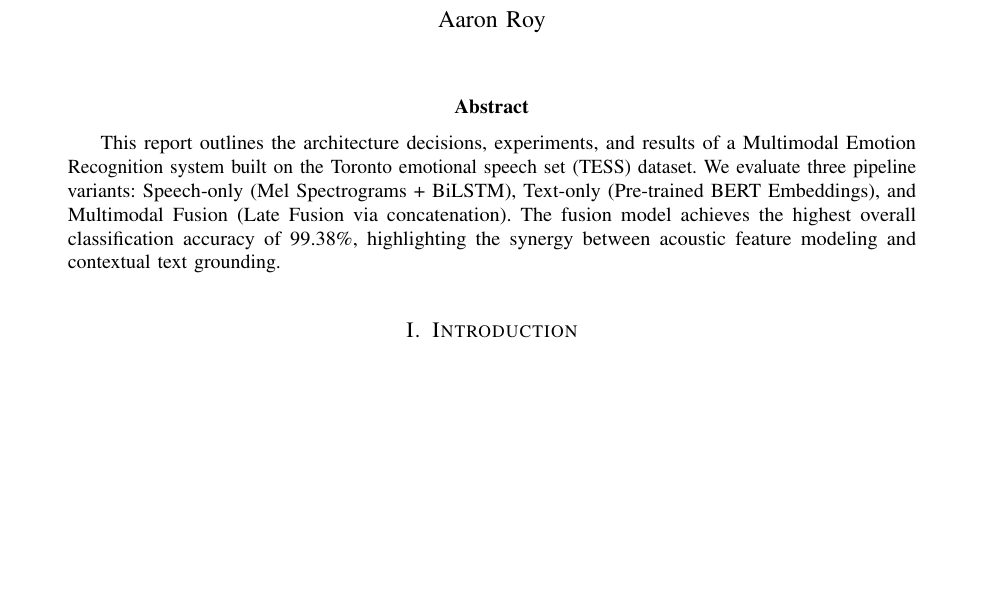
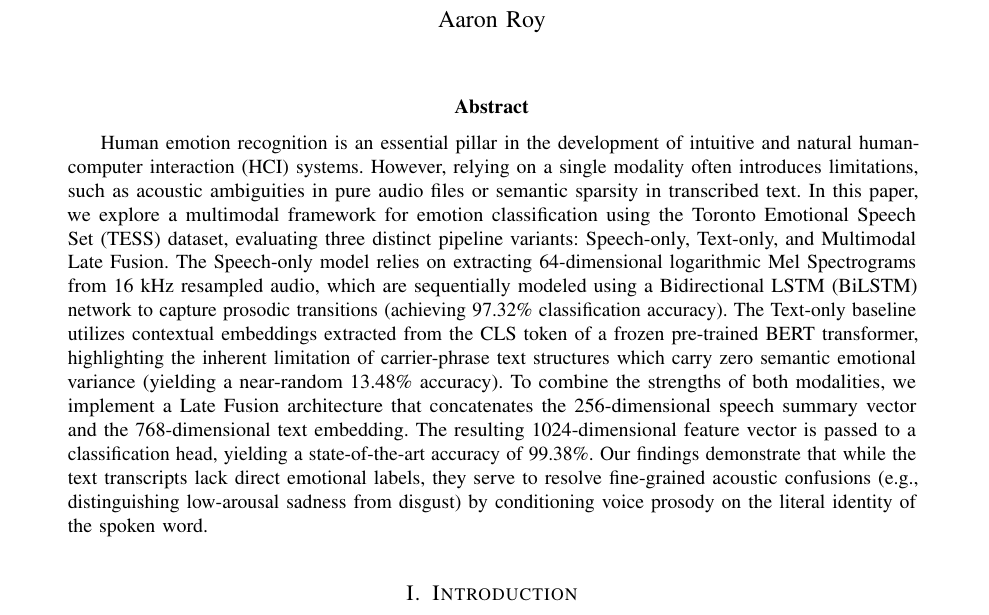
Before and after one commit to aaronroy123/speech_analysis_final, a LaTeX paper (report.tex): part of page 1 of 4, cut so that both start at the same text, the shorter picture padded with empty space. Compiled offline with pdfLaTeX.

Commit message:
Expand LaTeX report abstract in report.tex

```diff
--- a/report.tex
+++ b/report.tex
@@ -28,7 +28,7 @@
 \maketitle
 
 \begin{abstract}
-This report outlines the architecture decisions, experiments, and results of a Multimodal Emotion Recognition system built on the Toronto emotional speech set (TESS) dataset. We evaluate three pipeline variants: Speech-only (Mel Spectrograms + BiLSTM), Text-only (Pre-trained BERT Embeddings), and Multimodal Fusion (Late Fusion via concatenation). The fusion model achieves the highest overall classification accuracy of 99.38\%, highlighting the synergy between acoustic feature modeling and contextual text grounding.
+Human emotion recognition is an essential pillar in the development of intuitive and natural human-computer interaction (HCI) systems. However, relying on a single modality often introduces limitations, such as acoustic ambiguities in pure audio files or semantic sparsity in transcribed text. In this paper, we explore a multimodal framework for emotion classification using the Toronto Emotional Speech Set (TESS) dataset, evaluating three distinct pipeline variants: Speech-only, Text-only, and Multimodal Late Fusion. The Speech-only model relies on extracting 64-dimensional logarithmic Mel Spectrograms from 16 kHz resampled audio, which are sequentially modeled using a Bidirectional LSTM (BiLSTM) network to capture prosodic transitions (achieving 97.32\% classification accuracy). The Text-only baseline utilizes contextual embeddings extracted from the CLS token of a frozen pre-trained BERT transformer, highlighting the inherent limitation of carrier-phrase text structures which carry zero semantic emotional variance (yielding a near-random 13.48\% accuracy). To combine the strengths of both modalities, we implement a Late Fusion architecture that concatenates the 256-dimensional speech summary vector and the 768-dimensional text embedding. The resulting 1024-dimensional feature vector is passed to a classification head, yielding a state-of-the-art accuracy of 99.38\%. Our findings demonstrate that while the text transcripts lack direct emotional labels, they serve to resolve fine-grained acoustic confusions (e.g., distinguishing low-arousal sadness from disgust) by conditioning voice prosody on the literal identity of the spoken word.
 \end{abstract}
 
 \section{Introduction}
```
